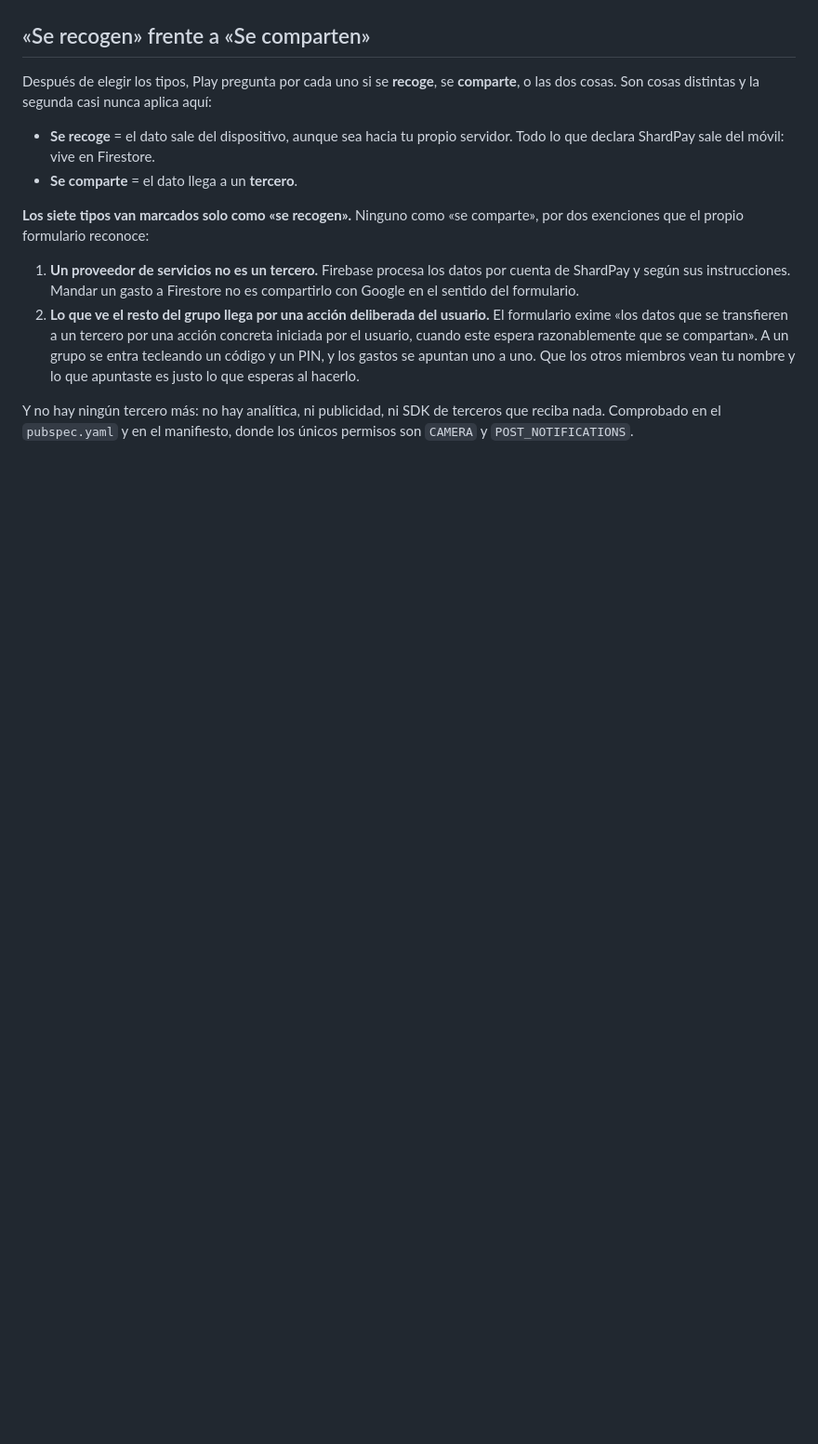
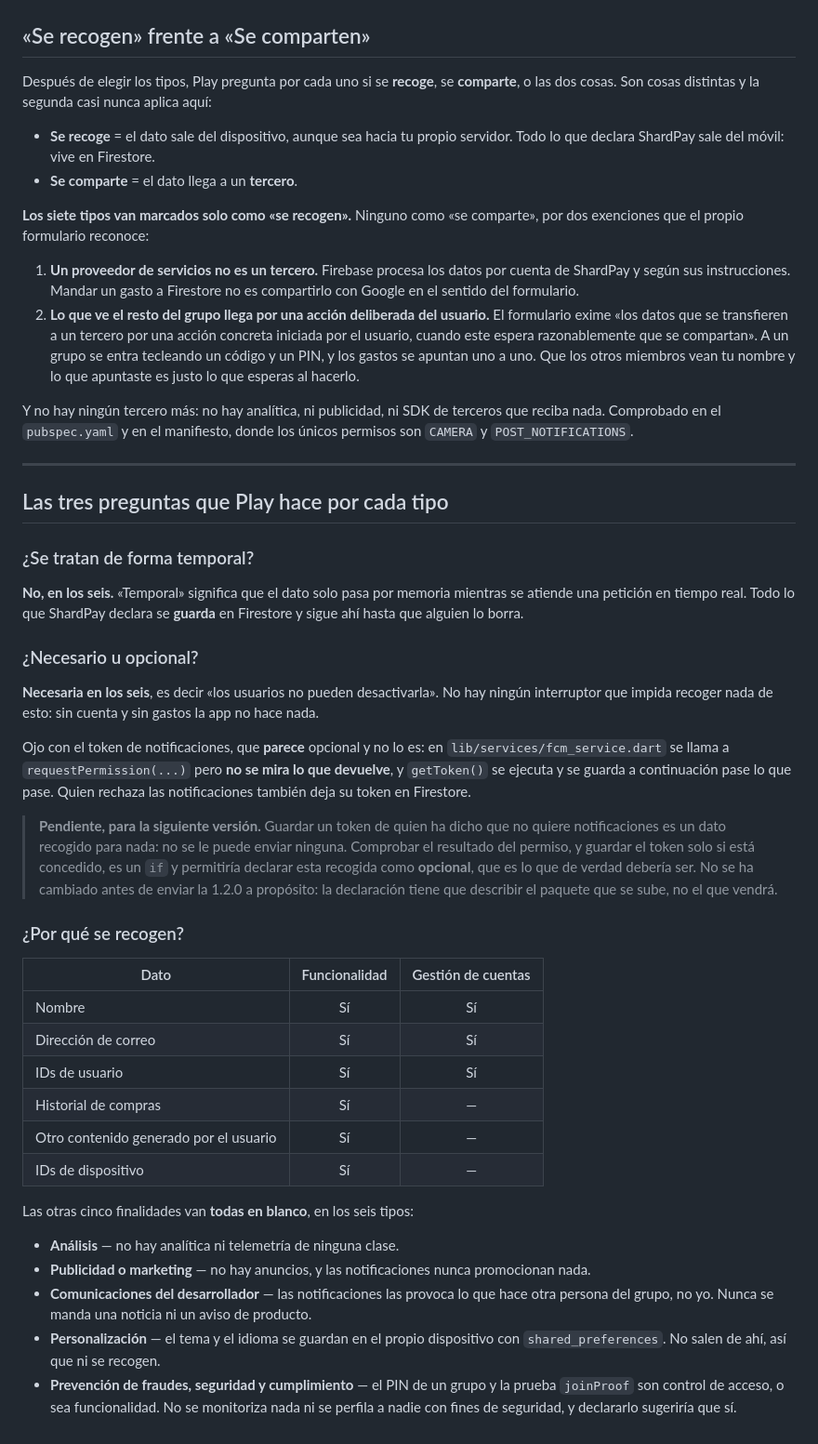
Before and after one commit to braisgaldo/shardpay, a Markdown page: docs/google_play/seguridad-de-datos.md, the part around the change. Shown at 93% size. Drawn GitHub-style; blank space fills up the shorter version.

Commit message:
docs: el token de notificaciones se guarda aunque se rechace el permiso
Al responder si la recogida de cada dato es necesaria u opcional, el token de
notificaciones parecia el caso claro de opcional: se pueden apagar. No lo es.

`fcm_service.dart` llama a `requestPermission(...)` y **no mira lo que
devuelve**; despues ejecuta `getToken()` y lo guarda pase lo que pase. Quien
pulsa «No permitir» deja igualmente su token en Firestore, donde no sirve para
nada porque no se le puede enviar ninguna notificacion.

Asi que la respuesta honesta para ese tipo es «los usuarios no pueden
desactivarla», y queda anotado por que.

El arreglo —mirar el resultado del permiso— es un `if` y permitiria declararlo
como opcional, que es lo que deberia ser. No se toca antes de enviar la 1.2.0 a
proposito: la declaracion describe el paquete que se sube, no el siguiente.

Se documentan tambien las otras dos preguntas por tipo: ninguno se trata de
forma temporal —todo se guarda en Firestore— y las finalidades son
Funcionalidad, mas Gestion de cuentas en los tres datos de la cuenta. Las otras
cinco finalidades van en blanco, con el motivo de cada una.

```diff
--- a/docs/google_play/seguridad-de-datos.md
+++ b/docs/google_play/seguridad-de-datos.md
@@ -152,3 +152,59 @@ comparte», por dos exenciones que el propio formulario reconoce:
 Y no hay ningún tercero más: no hay analítica, ni publicidad, ni SDK de terceros
 que reciba nada. Comprobado en el `pubspec.yaml` y en el manifiesto, donde los
 únicos permisos son `CAMERA` y `POST_NOTIFICATIONS`.
+
+
+---
+
+## Las tres preguntas que Play hace por cada tipo
+
+### ¿Se tratan de forma temporal?
+
+**No, en los seis.** «Temporal» significa que el dato solo pasa por memoria
+mientras se atiende una petición en tiempo real. Todo lo que ShardPay declara se
+**guarda** en Firestore y sigue ahí hasta que alguien lo borra.
+
+### ¿Necesario u opcional?
+
+**Necesaria en los seis**, es decir «los usuarios no pueden desactivarla». No hay
+ningún interruptor que impida recoger nada de esto: sin cuenta y sin gastos la
+app no hace nada.
+
+Ojo con el token de notificaciones, que **parece** opcional y no lo es: en
+`lib/services/fcm_service.dart` se llama a `requestPermission(...)` pero **no se
+mira lo que devuelve**, y `getToken()` se ejecuta y se guarda a continuación pase
+lo que pase. Quien rechaza las notificaciones también deja su token en Firestore.
+
+> **Pendiente, para la siguiente versión.** Guardar un token de quien ha dicho
+> que no quiere notificaciones es un dato recogido para nada: no se le puede
+> enviar ninguna. Comprobar el resultado del permiso, y guardar el token solo si
+> está concedido, es un `if` y permitiría declarar esta recogida como
+> **opcional**, que es lo que de verdad debería ser. No se ha cambiado antes de
+> enviar la 1.2.0 a propósito: la declaración tiene que describir el paquete que
+> se sube, no el que vendrá.
+
+### ¿Por qué se recogen?
+
+| Dato | Funcionalidad | Gestión de cuentas |
+| --- | :---: | :---: |
+| Nombre | Sí | Sí |
+| Dirección de correo | Sí | Sí |
+| IDs de usuario | Sí | Sí |
+| Historial de compras | Sí | — |
+| Otro contenido generado por el usuario | Sí | — |
+| IDs de dispositivo | Sí | — |
+
+Las otras cinco finalidades van **todas en blanco**, en los seis tipos:
+
+- **Análisis** — no hay analítica ni telemetría de ninguna clase.
+- **Publicidad o marketing** — no hay anuncios, y las notificaciones nunca
+  promocionan nada.
+- **Comunicaciones del desarrollador** — las notificaciones las provoca lo que
+  hace otra persona del grupo, no yo. Nunca se manda una noticia ni un aviso de
+  producto.
+- **Personalización** — el tema y el idioma se guardan en el propio dispositivo
+  con `shared_preferences`. No salen de ahí, así que ni se recogen.
+- **Prevención de fraudes, seguridad y cumplimiento** — el PIN de un grupo y la
+  prueba `joinProof` son control de acceso, o sea funcionalidad. No se monitoriza
+  nada ni se perfila a nadie con fines de seguridad, y declararlo sugeriría que
+  sí.
```
